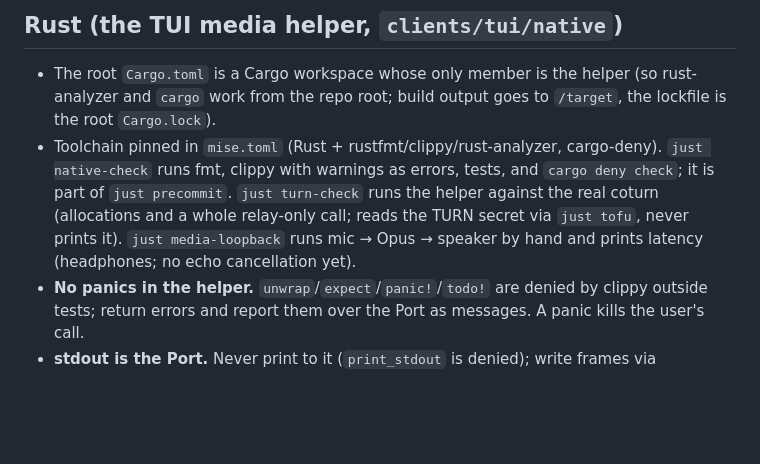
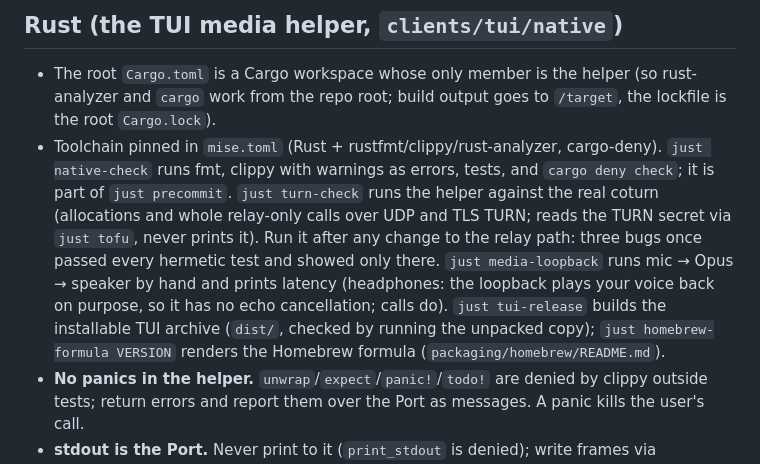
Before and after one commit to wasichu/randos, a Markdown page: AGENTS.md, the part around the change. Rendered like a GitHub page; blank space fills up the shorter version.

Commit message:
AGENTS: turn-check covers TLS and gates relay changes; release commands
Co-Authored-By: Claude Opus 5.5 <noreply@anthropic.com>

```diff
--- a/AGENTS.md
+++ b/AGENTS.md
@@ -174,10 +174,16 @@ are product requirements, not suggestions. Don't add features that violate them.
 - Toolchain pinned in `mise.toml` (Rust + rustfmt/clippy/rust-analyzer,
   cargo-deny). `just native-check` runs fmt, clippy with warnings as errors,
   tests, and `cargo deny check`; it is part of `just precommit`.
-  `just turn-check` runs the helper against the real coturn (allocations and a
-  whole relay-only call; reads the TURN secret via `just tofu`, never prints it).
+  `just turn-check` runs the helper against the real coturn (allocations and
+  whole relay-only calls over UDP and TLS TURN; reads the TURN secret via
+  `just tofu`, never prints it). Run it after any change to the relay path:
+  three bugs once passed every hermetic test and showed only there.
   `just media-loopback` runs mic → Opus → speaker by hand and prints latency
-  (headphones; no echo cancellation yet).
+  (headphones: the loopback plays your voice back on purpose, so it has no
+  echo cancellation; calls do).
+  `just tui-release` builds the installable TUI archive (`dist/`, checked by
+  running the unpacked copy); `just homebrew-formula VERSION` renders the
+  Homebrew formula (`packaging/homebrew/README.md`).
 - **No panics in the helper.** `unwrap`/`expect`/`panic!`/`todo!` are denied by
   clippy outside tests; return errors and report them over the Port as
   messages. A panic kills the user's call.
```
